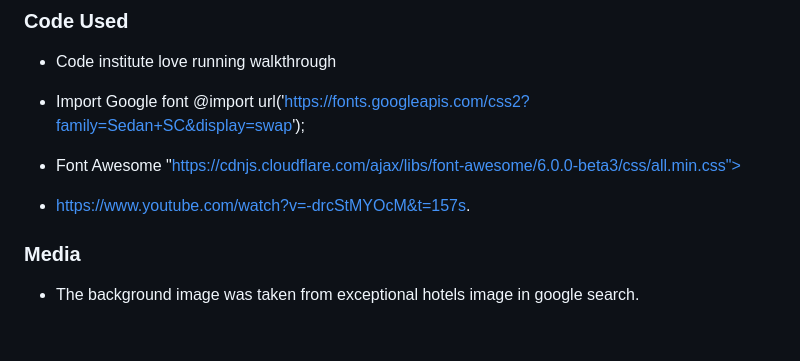
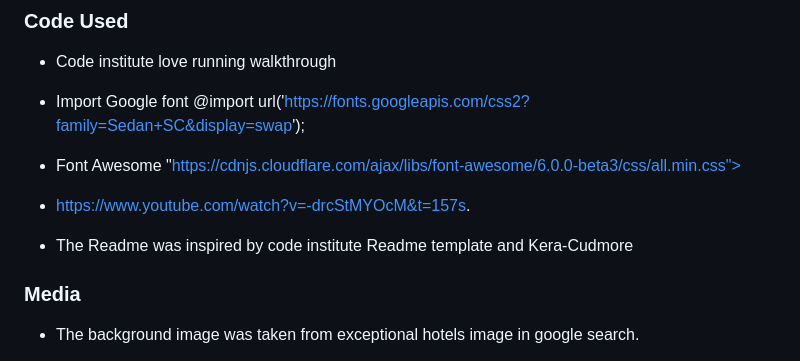
Before and after one commit to Code-Institute-Submissions/Exceptionalsgl-portfolio1, a Markdown page: README.md, the part around the change. Rendered like a GitHub page; blank space fills up the shorter version.

Commit message:
feat:add to Readme

```diff
--- a/README.md
+++ b/README.md
@@ -193,7 +193,7 @@ The live website has been deployed using GitHub Pages. Follow the steps below to
 
 * https://www.youtube.com/watch?v=-drcStMYOcM&t=157s.
 
-
+* The Readme was inspired by code institute Readme template and Kera-Cudmore
 ### Media
 * The background image was taken from exceptional hotels image in google search.
 
```
